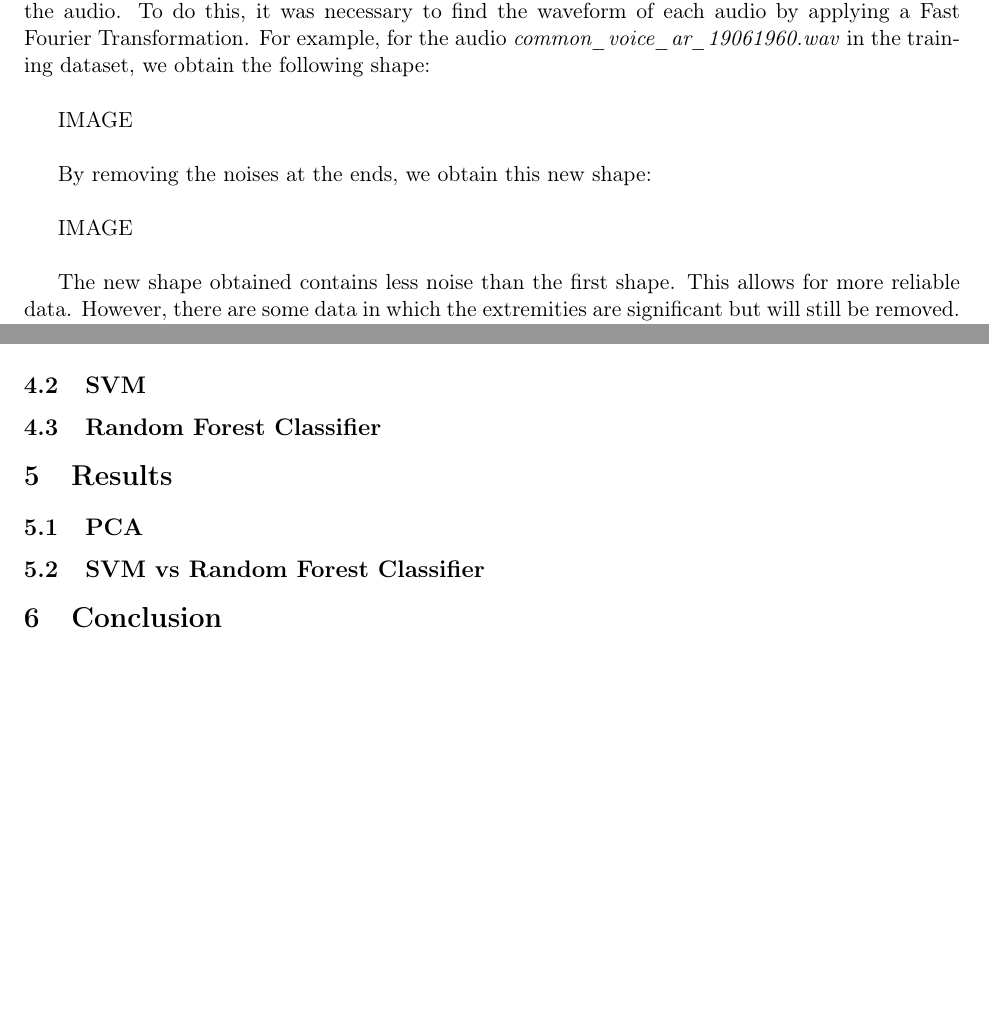
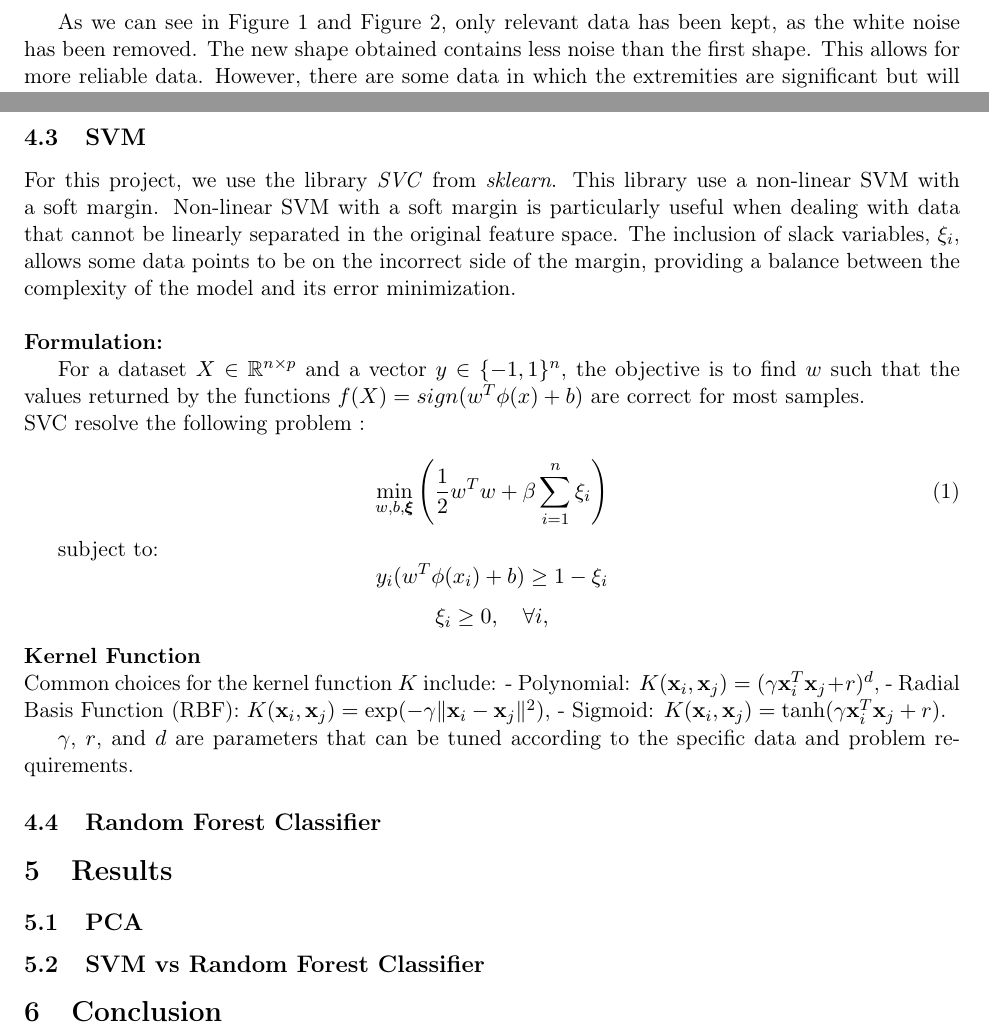
Before and after one commit to Gonxped31/Projet-STT-3795, a LaTeX document (Rapport.tex): two parts of pages 4 and 6 of 6 before the commit and two parts of pages 4 and 7 of 8 after it, joined at a grey line, cut at the place of the change, the shorter picture padded with empty space. Compiled offline with pdfLaTeX.

Commit message:
Updates from Overleaf

```diff
--- a/Rapport.tex
+++ b/Rapport.tex
@@ -12,6 +12,14 @@
 \usepackage[margin=1in]{geometry}
 \usepackage{amsmath}
 \usepackage{amssymb}
+\newcommand{\C}{\mathbb{C}}
+\newcommand{\R}{\mathbb{R}}
+\newcommand{\Q}{\mathbb{Q}}
+\newcommand{\Z}{\mathbb{Z}}
+\newcommand{\N}{\mathbb{N}}
+\newcommand{\proofend}{\hfill $\square$}
+\newcommand{\deltach}{\hat{\delta}}
+
 % Define the color of the table of contents
 
 \hypersetup{
@@ -123,11 +129,3 @@ Given that our project was solely focused on the classification of the spoken la
 \end{algorithmic}
 \end{algorithm}
-Next, the audio files were trimmed at the ends to remove noise at the beginning and end of the audio. To do this, it was necessary to find the waveform of each audio by applying a Fast Fourier Transformation. For example, for the audio \textit{common\_voice\_ar\_19061960.wav} in the training dataset, we obtain the following shape:\\
-
-IMAGE\\
-
-By removing the noises at the ends, we obtain this new shape:\\
-
-IMAGE\\
-
-The new shape obtained contains less noise than the first shape. This allows for more reliable data. However, there are some data in which the extremities are significant but will still be removed. Therefore, globally, the data are more reliable but we lose information.
+As we can see in Figure 1 and Figure 2, only relevant data has been kept, as the white noise has been removed. The new shape obtained contains less noise than the first shape. This allows for more reliable data. However, there are some data in which the extremities are significant but will still be removed. Therefore, globally, the data are more reliable but we lose information.\\
@@ -174,7 +202,36 @@ After extracting raw features from the
 \subsection{Dimensionality reduction}
 Before applying PCA or MDS, we wanted to see the relationship between features i.e. how strongly they are correlated. This correlation study would guide us in the dimensionality reduction algorithm we choose to apply to our. If some features are strongly correlated, PCA would be pertinent to be applied, as some features are linearly related. Even though our correlation study gave us pretty strong evidence of non-linear relationship between our features (meaning that MDS might be a better suit for our dataset), we opted to reduce dimensionality using PCA due to insufficient computing and memory. After applying PCA, with a maintained variance of $99\%$, we have $112$ features from the $151$ intial features. This means that the first $112$ principal components of the covariance matrix $\Sigma \in \mathbb{R}^{151 \times 151}$ , where $\forall i \in 1, \ldots, 151 \quad \forall j \in 1, \ldots, 151 \quad \sigma_{ij} \in \Sigma, \sigma_{ij} = COV(x_i, x_j)$, $99\%$ of the original dataset.
+
 \subsection{SVM}
+For this project, we use the library \textit{SVC} from \textit{sklearn}. This library use a non-linear SVM with a soft margin. Non-linear SVM with a soft margin is particularly useful when dealing with data that cannot be linearly separated in the original feature space. The inclusion of slack variables, \(\xi_i\), allows some data points to be on the incorrect side of the margin, providing a balance between the complexity of the model and its error minimization.\\
 
+\noindent
+\textbf{Formulation:}
+
+For a dataset \(X \in \R^{n \times p} \) and a vector $y \in \{-1, 1\}^n$, the objective is to find $w$ such that the values returned by the functions $f(X) = sign(w^T\phi(x) + b)$ are correct for most samples.\\
+SVC resolve the following problem :
+
+\begin{equation}
+\min_{w, b, \boldsymbol{\xi}} \left( \frac{1}{2} w^T w + \beta \sum_{i=1}^{n} \xi_i \right)
+\end{equation}
+
+subject to:
+\[
+y_i (w^T \phi(x_i) + b) \geq 1 - \xi_i
+\]
+\[
+\xi_i \geq 0, \quad \forall i,
+\]
+
+
+\noindent
+\textbf{Kernel Function}\\
+Common choices for the kernel function \(K\) include:
+- Polynomial: \(K(\mathbf{x}_i, \mathbf{x}_j) = (\gamma \mathbf{x}_i^T \mathbf{x}_j + r)^d\),
+- Radial Basis Function (RBF): \(K(\mathbf{x}_i, \mathbf{x}_j) = \exp(-\gamma \|\mathbf{x}_i - \mathbf{x}_j\|^2)\),
+- Sigmoid: \(K(\mathbf{x}_i, \mathbf{x}_j) = \tanh(\gamma \mathbf{x}_i^T \mathbf{x}_j + r)\).
+
+\(\gamma\), \(r\), and \(d\) are parameters that can be tuned according to the specific data and problem requirements.
 
 
 \subsection{Random Forest Classifier}
@@ -186,7 +243,7 @@ Before applying PCA or MDS, we wanted to see the relationship between features i
 
 \section{Conclusion}
 
-
+\newpage
 \section{References}
 \begin{itemize}
     \item \href{https://huggingface.co/datasets/common_language}{Data Source}
```
Also changed, not shown: Rapport.tex (50 more changed lines).
